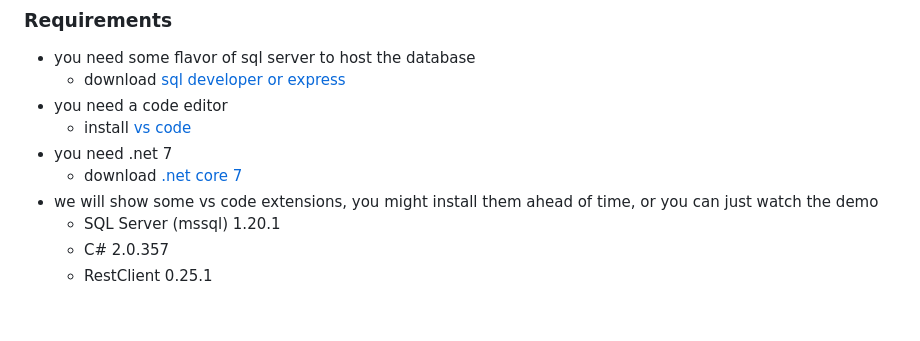
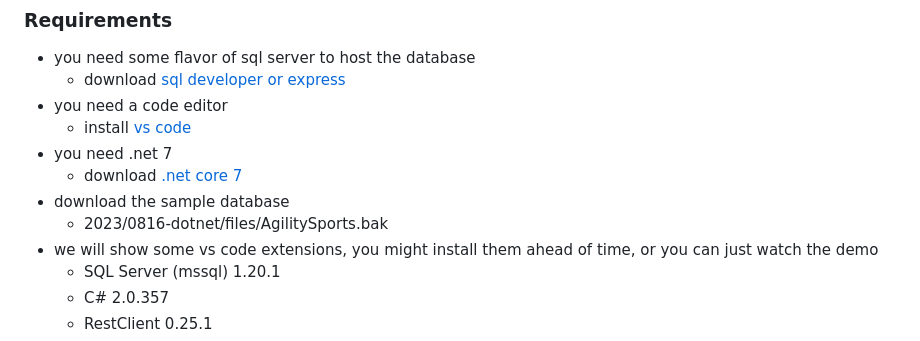
Before and after one commit to phillydotnet/Presentations, a Markdown page: 2023/0816-dotnet/README.md, the part around the change. GitHub-like rendering; blank space fills up the shorter version.

```diff
--- a/2023/0816-dotnet/README.md
+++ b/2023/0816-dotnet/README.md
@@ -35,6 +35,8 @@ Join our next hands-on lab as Bill Wolff takes us through a full stack journey.
   - install [vs code](https://code.visualstudio.com/)
 - you need .net 7
   - download [.net core 7](https://dotnet.microsoft.com/en-us/download/dotnet/7.0)
+- download the sample database
+  - 2023/0816-dotnet/files/AgilitySports.bak
 - we will show some vs code extensions, you might install them ahead of time, or you can just watch the demo
   - SQL Server (mssql) 1.20.1
   - C# 2.0.357
```
